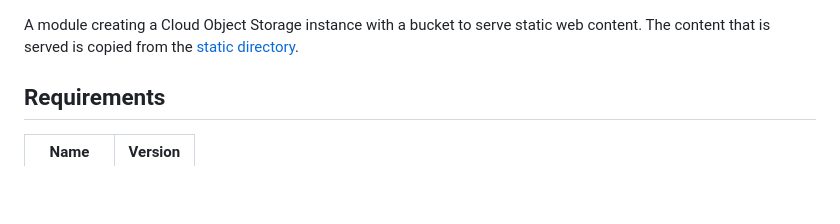
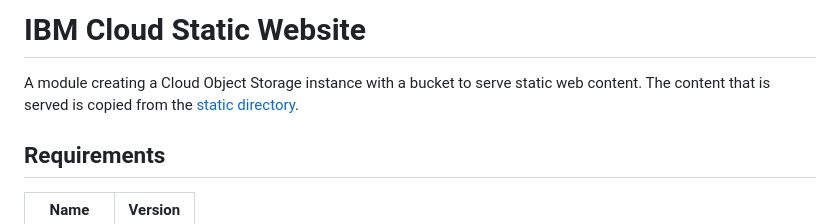
Before and after one commit to vburckhardt/multicloud-static-website, a Markdown page: ibm/README.md, the part around the change. GitHub-like rendering; blank space fills up the shorter version.

Commit message:
docs: add title to ibm cloud readme

```diff
--- a/ibm/README.md
+++ b/ibm/README.md
@@ -1,5 +1,6 @@
+# IBM Cloud Static Website
+
 A module creating a Cloud Object Storage instance with a bucket to serve static web content. The content that is served is copied from the [static directory](../static/).
-
 
 <!-- BEGINNING OF PRE-COMMIT-TERRAFORM DOCS HOOK -->
 ## Requirements
```
